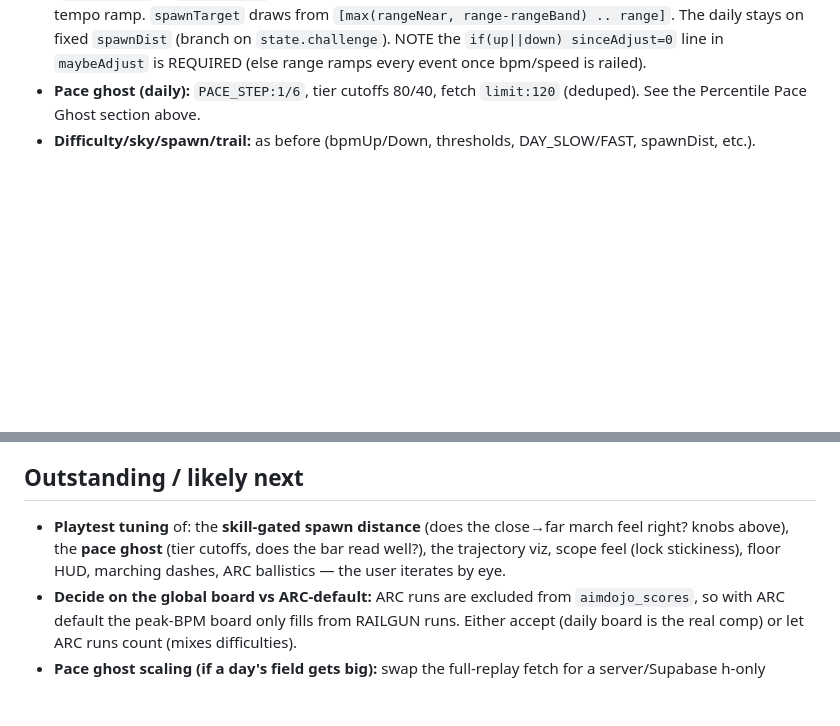
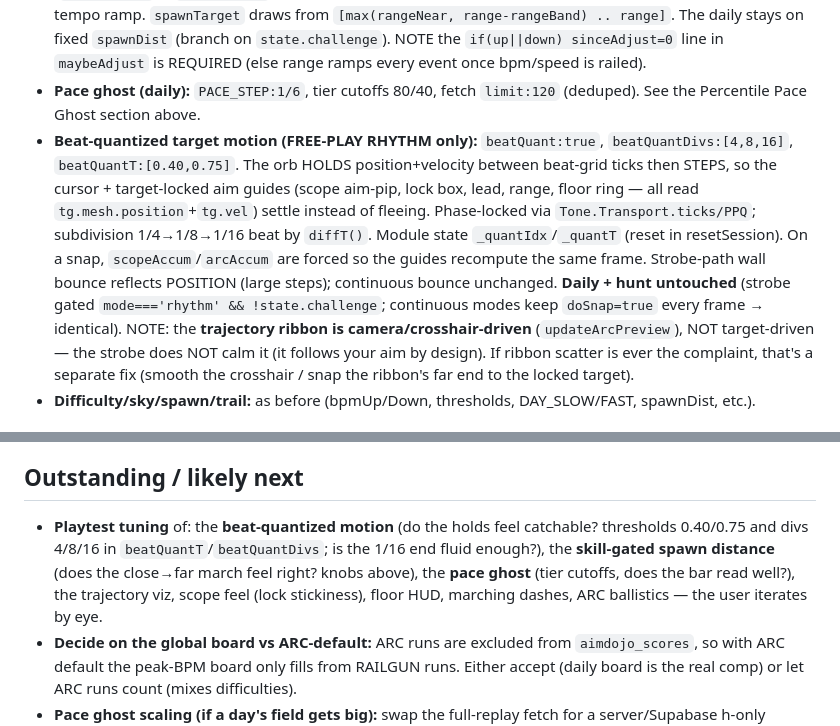
Before and after one commit to robjohncolson/aim-dojo, a Markdown page: CONTINUATION_PROMPT.md, 2 parts joined by grey strips. Rendered like a GitHub page; blank space fills up the shorter version.

Commit message:
Update handover doc: beat-quantized target motion (tunables, ribbon-is-cursor-driven nuance)
Co-Authored-By: Claude Opus 4.8 (1M context) <noreply@anthropic.com>

```diff
--- a/CONTINUATION_PROMPT.md
+++ b/CONTINUATION_PROMPT.md
@@ -158,6 +158,17 @@ h-only aggregate (RPC or a lightweight `pace` column) instead of fetching whole
   `maybeAdjust` is REQUIRED (else range ramps every event once bpm/speed is railed).
 - **Pace ghost (daily):** `PACE_STEP:1/6`, tier cutoffs 80/40, fetch `limit:120` (deduped). See the
   Percentile Pace Ghost section above.
+- **Beat-quantized target motion (FREE-PLAY RHYTHM only):** `beatQuant:true`, `beatQuantDivs:[4,8,16]`,
+  `beatQuantT:[0.40,0.75]`. The orb HOLDS position+velocity between beat-grid ticks then STEPS, so the
+  cursor + target-locked aim guides (scope aim-pip, lock box, lead, range, floor ring — all read
+  `tg.mesh.position`+`tg.vel`) settle instead of fleeing. Phase-locked via `Tone.Transport.ticks/PPQ`;
+  subdivision 1/4→1/8→1/16 beat by `diffT()`. Module state `_quantIdx`/`_quantT` (reset in resetSession).
+  On a snap, `scopeAccum`/`arcAccum` are forced so the guides recompute the same frame. Strobe-path wall
+  bounce reflects POSITION (large steps); continuous bounce unchanged. **Daily + hunt untouched** (strobe
+  gated `mode==='rhythm' && !state.challenge`; continuous modes keep `doSnap=true` every frame → identical).
+  NOTE: the **trajectory ribbon is camera/crosshair-driven** (`updateArcPreview`), NOT target-driven — the
+  strobe does NOT calm it (it follows your aim by design). If ribbon scatter is ever the complaint, that's
+  a separate fix (smooth the crosshair / snap the ribbon's far end to the locked target).
 - **Difficulty/sky/spawn/trail:** as before (bpmUp/Down, thresholds, DAY_SLOW/FAST, spawnDist, etc.).
 
 ## Codex WebGL perf pass (a9e0cdd) — know this before editing render code
@@ -170,9 +181,11 @@ the reflection `uRes` — `setDayFloorTex` now re-marks `reflResDirty`. **Perf g
 (can't profile blind) — a real device FPS capture is the outstanding validation.
 
 ## Outstanding / likely next
-- **Playtest tuning** of: the **skill-gated spawn distance** (does the close→far march feel right? knobs
-  above), the **pace ghost** (tier cutoffs, does the bar read well?), the trajectory viz, scope feel (lock
-  stickiness), floor HUD, marching dashes, ARC ballistics — the user iterates by eye.
+- **Playtest tuning** of: the **beat-quantized motion** (do the holds feel catchable? thresholds 0.40/0.75
+  and divs 4/8/16 in `beatQuantT`/`beatQuantDivs`; is the 1/16 end fluid enough?), the **skill-gated spawn
+  distance** (does the close→far march feel right? knobs above), the **pace ghost** (tier cutoffs, does the
+  bar read well?), the trajectory viz, scope feel (lock stickiness), floor HUD, marching dashes, ARC
+  ballistics — the user iterates by eye.
 - **Decide on the global board vs ARC-default:** ARC runs are excluded from `aimdojo_scores`, so with ARC
   default the peak-BPM board only fills from RAILGUN runs. Either accept (daily board is the real comp) or
   let ARC runs count (mixes difficulties).
```
